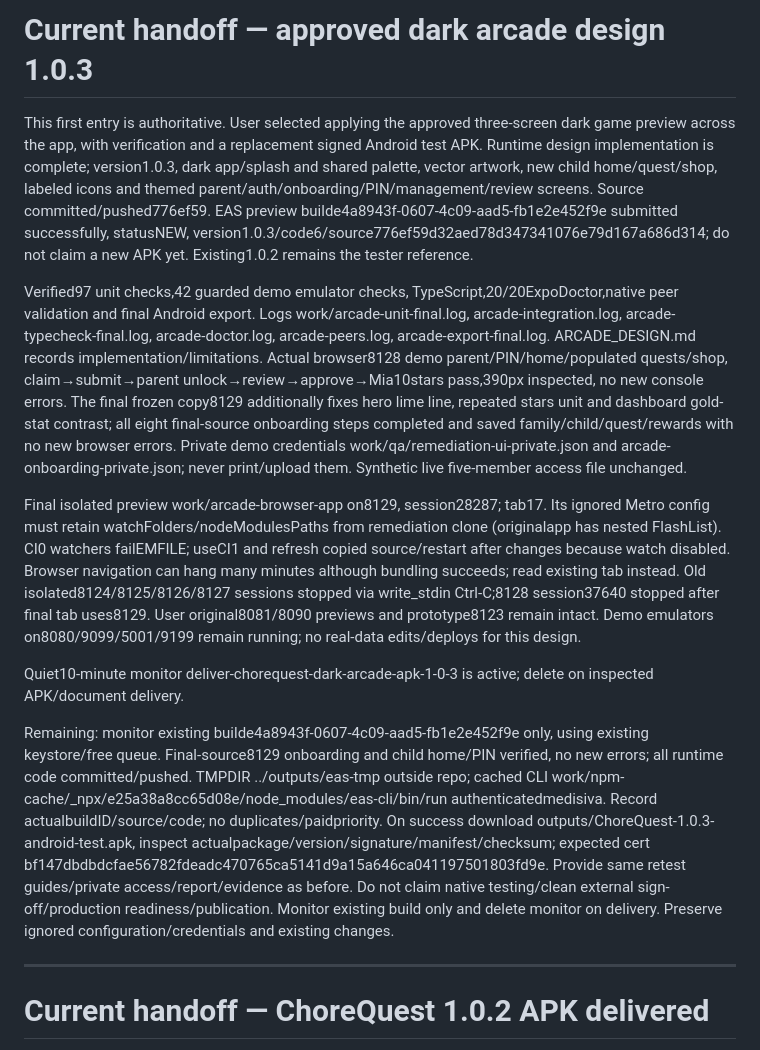
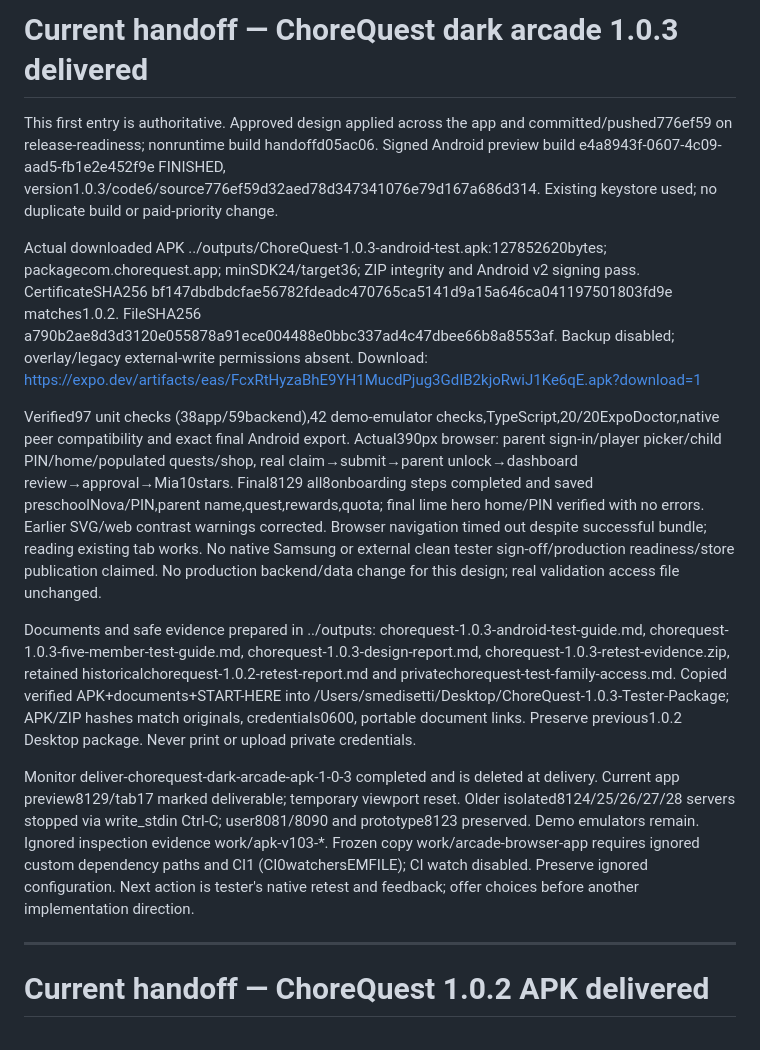
Before and after one commit to Medisiva/ChoreQuest, a Markdown page: RELEASE_READINESS.md, the part around the change. Drawn GitHub-style.

Commit message:
Record verified 1.0.3 APK and Desktop tester package

```diff
--- a/RELEASE_READINESS.md
+++ b/RELEASE_READINESS.md
@@ -1,14 +1,14 @@
-# Current handoff — approved dark arcade design 1.0.3
+# Current handoff — ChoreQuest dark arcade 1.0.3 delivered
 
-This first entry is authoritative. User selected applying the approved three-screen dark game preview across the app, with verification and a replacement signed Android test APK. Runtime design implementation is complete; version1.0.3, dark app/splash and shared palette, vector artwork, new child home/quest/shop, labeled icons and themed parent/auth/onboarding/PIN/management/review screens. Source committed/pushed776ef59. EAS preview builde4a8943f-0607-4c09-aad5-fb1e2e452f9e submitted successfully, statusNEW, version1.0.3/code6/source776ef59d32aed78d347341076e79d167a686d314; do not claim a new APK yet. Existing1.0.2 remains the tester reference.
+This first entry is authoritative. Approved design applied across the app and committed/pushed776ef59 on release-readiness; nonruntime build handoffd05ac06. Signed Android preview build e4a8943f-0607-4c09-aad5-fb1e2e452f9e FINISHED, version1.0.3/code6/source776ef59d32aed78d347341076e79d167a686d314. Existing keystore used; no duplicate build or paid-priority change.
 
-Verified97 unit checks,42 guarded demo emulator checks, TypeScript,20/20ExpoDoctor,native peer validation and final Android export. Logs work/arcade-unit-final.log, arcade-integration.log, arcade-typecheck-final.log, arcade-doctor.log, arcade-peers.log, arcade-export-final.log. ARCADE_DESIGN.md records implementation/limitations. Actual browser8128 demo parent/PIN/home/populated quests/shop, claim→submit→parent unlock→review→approve→Mia10stars pass,390px inspected, no new console errors. The final frozen copy8129 additionally fixes hero lime line, repeated stars unit and dashboard gold-stat contrast; all eight final-source onboarding steps completed and saved family/child/quest/rewards with no new browser errors. Private demo credentials work/qa/remediation-ui-private.json and arcade-onboarding-private.json; never print/upload them. Synthetic live five-member access file unchanged.
+Actual downloaded APK ../outputs/ChoreQuest-1.0.3-android-test.apk:127852620bytes; packagecom.chorequest.app; minSDK24/target36; ZIP integrity and Android v2 signing pass. CertificateSHA256 bf147dbdbdcfae56782fdeadc470765ca5141d9a15a646ca041197501803fd9e matches1.0.2. FileSHA256 a790b2ae8d3d3120e055878a91ece004488e0bbc337ad4c47dbee66b8a8553af. Backup disabled; overlay/legacy external-write permissions absent. Download: https://expo.dev/artifacts/eas/FcxRtHyzaBhE9YH1MucdPjug3GdIB2kjoRwiJ1Ke6qE.apk?download=1
 
-Final isolated preview work/arcade-browser-app on8129, session28287; tab17. Its ignored Metro config must retain watchFolders/nodeModulesPaths from remediation clone (originalapp has nested FlashList). CI0 watchers failEMFILE; useCI1 and refresh copied source/restart after changes because watch disabled. Browser navigation can hang many minutes although bundling succeeds; read existing tab instead. Old isolated8124/8125/8126/8127 sessions stopped via write_stdin Ctrl-C;8128 session37640 stopped after final tab uses8129. User original8081/8090 previews and prototype8123 remain intact. Demo emulators on8080/9099/5001/9199 remain running; no real-data edits/deploys for this design.
+Verified97 unit checks (38app/59backend),42 demo-emulator checks,TypeScript,20/20ExpoDoctor,native peer compatibility and exact final Android export. Actual390px browser: parent sign-in/player picker/child PIN/home/populated quests/shop, real claim→submit→parent unlock→dashboard review→approval→Mia10stars. Final8129 all8onboarding steps completed and saved preschoolNova/PIN,parent name,quest,rewards,quota; final lime hero home/PIN verified with no errors. Earlier SVG/web contrast warnings corrected. Browser navigation timed out despite successful bundle; reading existing tab works. No native Samsung or external clean tester sign-off/production readiness/store publication claimed. No production backend/data change for this design; real validation access file unchanged.
 
-Quiet10-minute monitor deliver-chorequest-dark-arcade-apk-1-0-3 is active; delete on inspected APK/document delivery.
+Documents and safe evidence prepared in ../outputs: chorequest-1.0.3-android-test-guide.md, chorequest-1.0.3-five-member-test-guide.md, chorequest-1.0.3-design-report.md, chorequest-1.0.3-retest-evidence.zip, retained historicalchorequest-1.0.2-retest-report.md and privatechorequest-test-family-access.md. Copied verified APK+documents+START-HERE into /Users/smedisetti/Desktop/ChoreQuest-1.0.3-Tester-Package; APK/ZIP hashes match originals, credentials0600, portable document links. Preserve previous1.0.2 Desktop package. Never print or upload private credentials.
 
-Remaining: monitor existing builde4a8943f-0607-4c09-aad5-fb1e2e452f9e only, using existing keystore/free queue. Final-source8129 onboarding and child home/PIN verified, no new errors; all runtime code committed/pushed. TMPDIR ../outputs/eas-tmp outside repo; cached CLI work/npm-cache/_npx/e25a38a8cc65d08e/node_modules/eas-cli/bin/run authenticatedmedisiva. Record actualbuildID/source/code; no duplicates/paidpriority. On success download outputs/ChoreQuest-1.0.3-android-test.apk, inspect actualpackage/version/signature/manifest/checksum; expected cert bf147dbdbdcfae56782fdeadc470765ca5141d9a15a646ca041197501803fd9e. Provide same retest guides/private access/report/evidence as before. Do not claim native testing/clean external sign-off/production readiness/publication. Monitor existing build only and delete monitor on delivery. Preserve ignored configuration/credentials and existing changes.
+Monitor deliver-chorequest-dark-arcade-apk-1-0-3 completed and is deleted at delivery. Current app preview8129/tab17 marked deliverable; temporary viewport reset. Older isolated8124/25/26/27/28 servers stopped via write_stdin Ctrl-C; user8081/8090 and prototype8123 preserved. Demo emulators remain. Ignored inspection evidence work/apk-v103-*. Frozen copy work/arcade-browser-app requires ignored custom dependency paths and CI1 (CI0watchersEMFILE); CI watch disabled. Preserve ignored configuration. Next action is tester's native retest and feedback; offer choices before another implementation direction.
 
 ---
 
```
